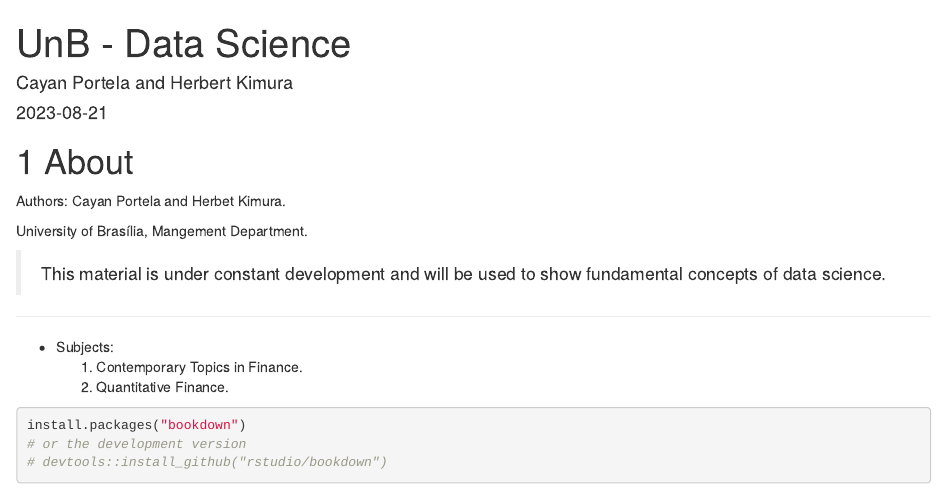
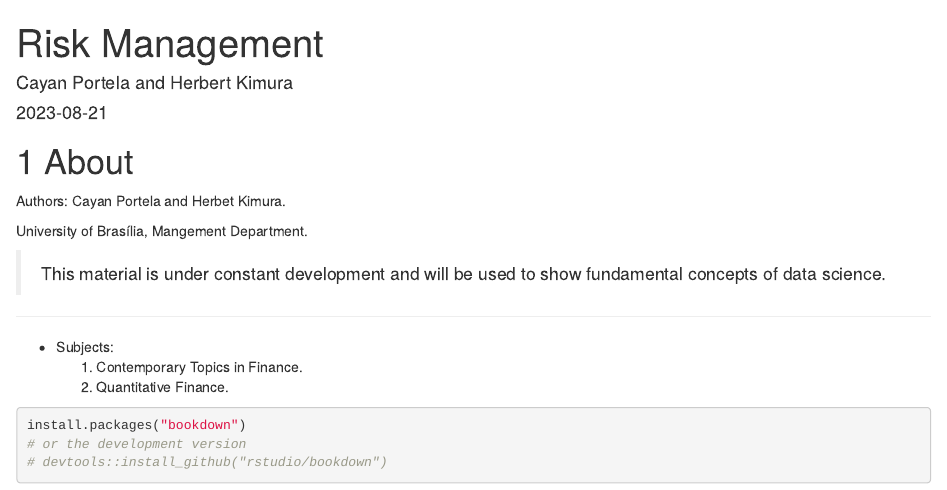
Before and after one commit to Cayan-Portela/rm, an R Markdown document (index.Rmd): the page in a window 1100 px wide, from its top. Rendered offline with R 4.5, knitr and Pandoc, with nearby package versions; drawn as R Markdown's standard HTML page in place of the format the file asks for.

Commit message:
title: risk maangement

```diff
--- a/index.Rmd
+++ b/index.Rmd
@@ -1,5 +1,5 @@
 ---
-title: "UnB - Data Science"
+title: "Risk Management"
 author: "Cayan Portela and Herbert Kimura"
 date: "`r Sys.Date()`"
 site: bookdown::bookdown_site
```
